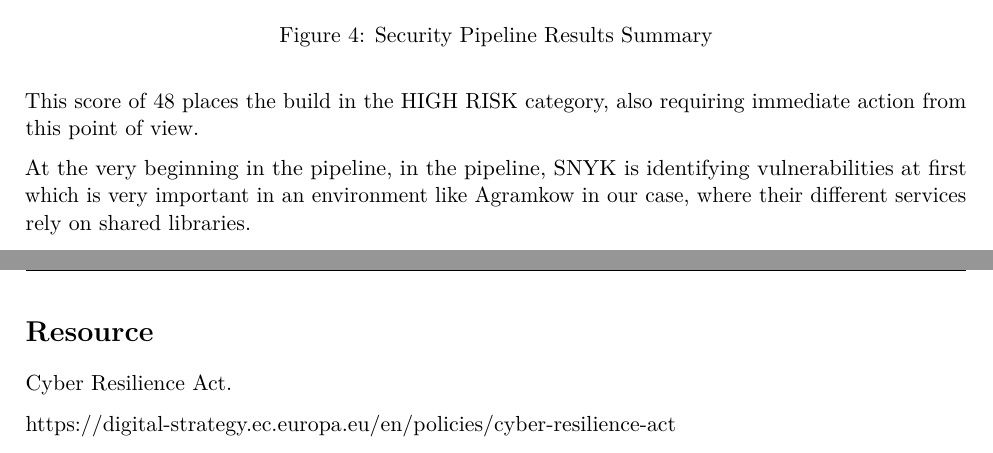
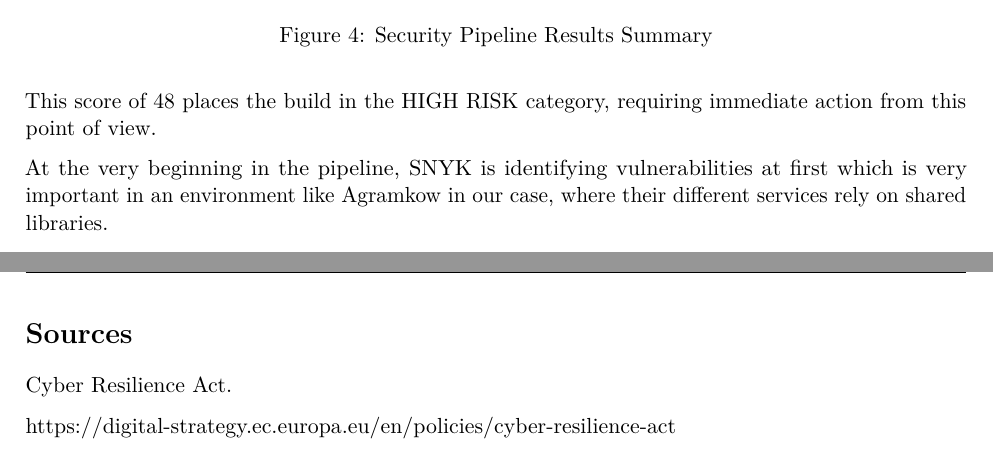
Before and after one commit to feix0033/EASV-2nd-SSD-final-exam, a LaTeX problem sheet (docs/exam-synopsis.tex): two parts of pages 10 and 12 of 12 before the commit and two parts of pages 10 and 13 of 13 after it, joined at a grey line, cut so that both start at the same text. Compiled offline with pdfLaTeX.

Commit message:
final version

```diff
--- a/docs/exam-synopsis.tex
+++ b/docs/exam-synopsis.tex
@@ -61,6 +61,7 @@
 
 % Graphics
 \usepackage{graphicx}
+\usepackage{float}
 
 % TOC Management
 \usepackage{etoolbox}
@@ -82,7 +83,7 @@
       % Subtitle and Course
       {\Large PB Software Development\par}
       \vspace{0.5cm}
-      {\large Software Security\par}
+      {\large Secure Software Development\par}
       \vspace{0.5cm}
       {\large Rasmus Guldborg\par}
       \vspace{3cm}
@@ -418,9 +419,9 @@ Then calculate and look at the risk score
 \end{equation}
 
 This score of 48 places the build in the HIGH RISK category,
-also requiring immediate action from this point of view.
+requiring immediate action from this point of view.
 
-At the very beginning in the pipeline, in the pipeline, SNYK is identifying vulnerabilities at first
+At the very beginning in the pipeline, SNYK is identifying vulnerabilities at first
 which is very important in an environment like Agramkow in our case,
 where their different services rely on shared libraries.
 
@@ -473,7 +474,7 @@ turn highlights the term Secure by Design from the Cyber Resilience Act.
 
 \pagebreak
 
-\section{Resource}\label{resource}
+\section{Sources}\label{source}
 
 Cyber Resilience Act.
 
```
Also changed, not shown: docs/exam-synopsis.pdf, docs/exam-synopsis.tex (4 more changed lines).
